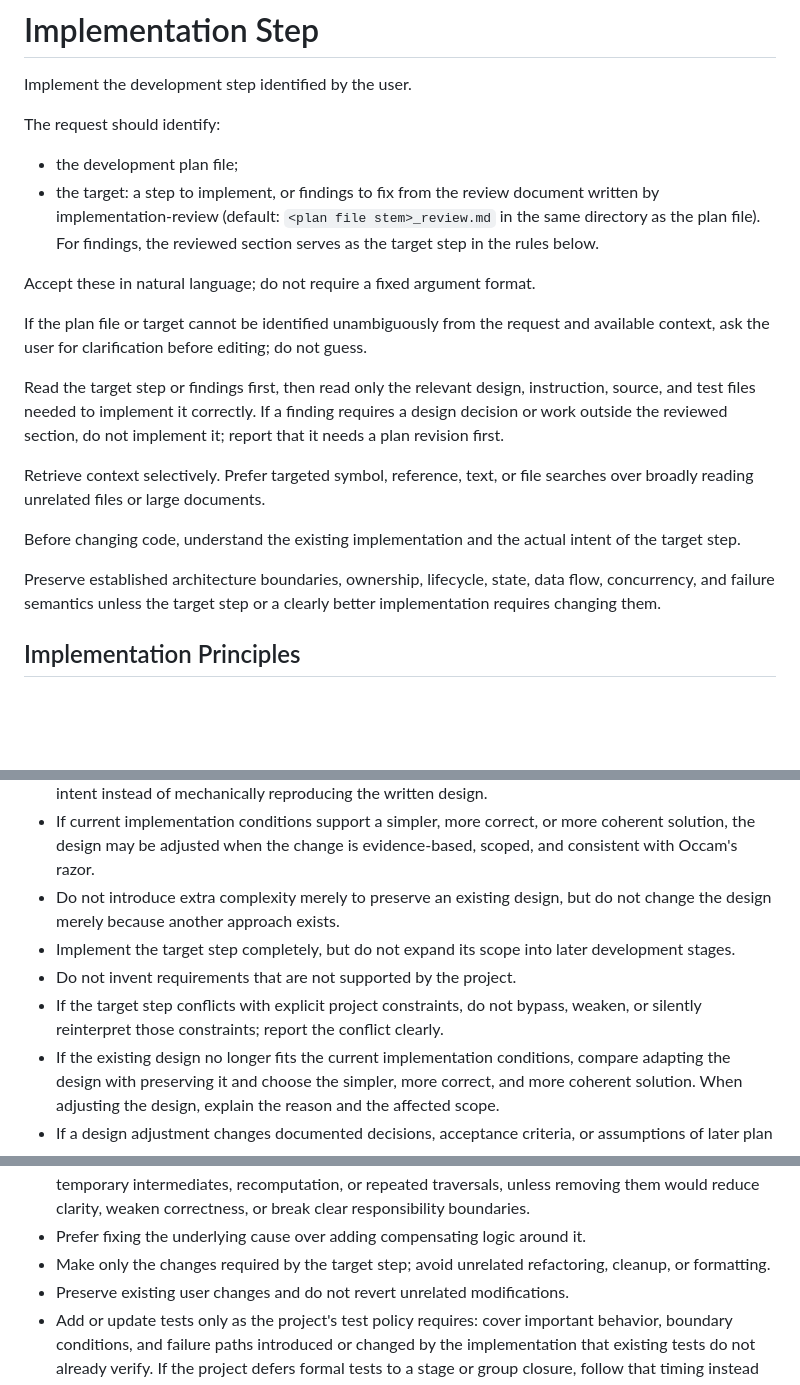
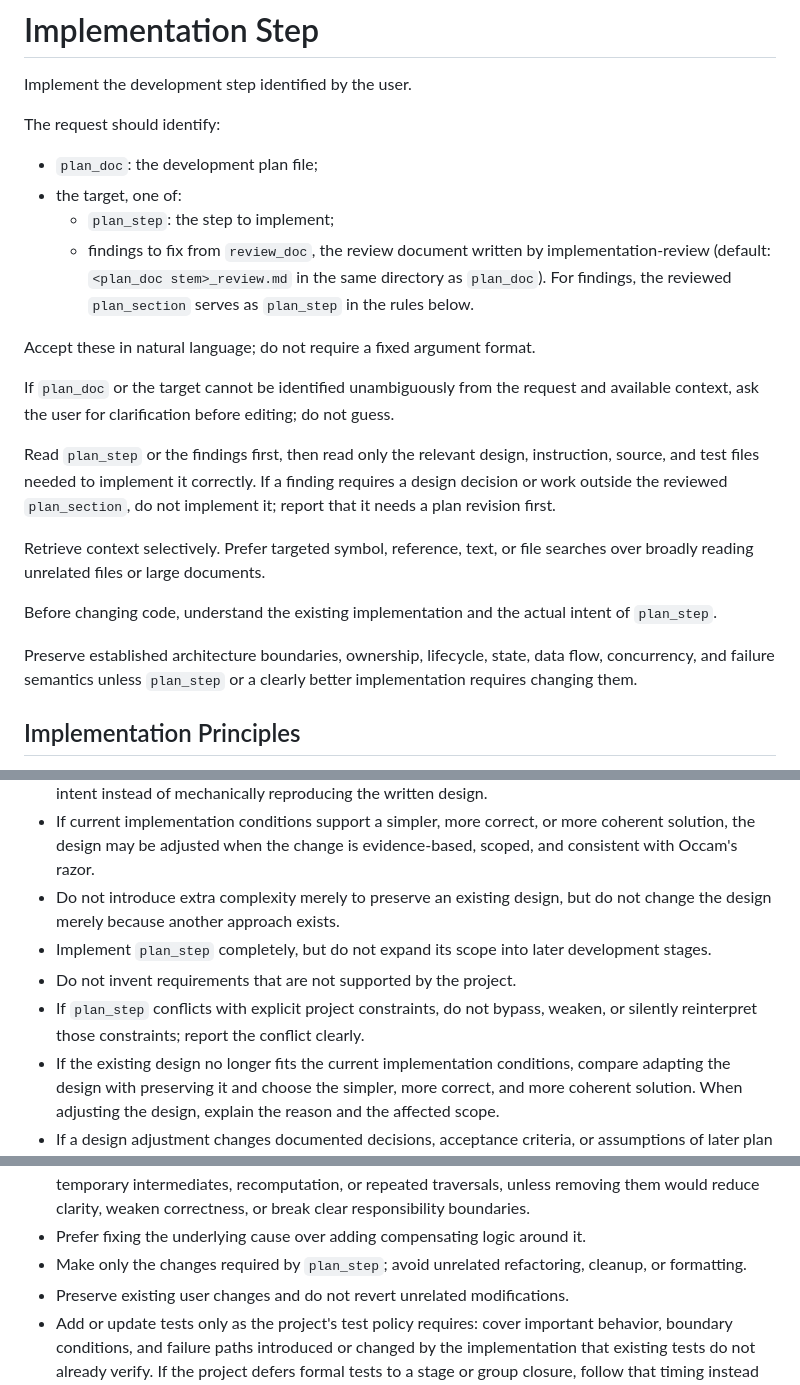
Before and after one commit to recodechen/skills, a Markdown page: implementation-step/SKILL.md, 3 parts joined by grey strips. Rendered like a GitHub page; blank space fills up the shorter version.

```diff
--- a/implementation-step/SKILL.md
+++ b/implementation-step/SKILL.md
@@ -9,20 +9,22 @@ Implement the development step identified by the user.
 
 The request should identify:
 
-- the development plan file;
-- the target: a step to implement, or findings to fix from the review document written by implementation-review (default: `<plan file stem>_review.md` in the same directory as the plan file). For findings, the reviewed section serves as the target step in the rules below.
+- `plan_doc`: the development plan file;
+- the target, one of:
+  - `plan_step`: the step to implement;
+  - findings to fix from `review_doc`, the review document written by implementation-review (default: `<plan_doc stem>_review.md` in the same directory as `plan_doc`). For findings, the reviewed `plan_section` serves as `plan_step` in the rules below.
 
 Accept these in natural language; do not require a fixed argument format.
 
-If the plan file or target cannot be identified unambiguously from the request and available context, ask the user for clarification before editing; do not guess.
+If `plan_doc` or the target cannot be identified unambiguously from the request and available context, ask the user for clarification before editing; do not guess.
 
-Read the target step or findings first, then read only the relevant design, instruction, source, and test files needed to implement it correctly. If a finding requires a design decision or work outside the reviewed section, do not implement it; report that it needs a plan revision first.
+Read `plan_step` or the findings first, then read only the relevant design, instruction, source, and test files needed to implement it correctly. If a finding requires a design decision or work outside the reviewed `plan_section`, do not implement it; report that it needs a plan revision first.
 
 Retrieve context selectively. Prefer targeted symbol, reference, text, or file searches over broadly reading unrelated files or large documents.
 
-Before changing code, understand the existing implementation and the actual intent of the target step.
+Before changing code, understand the existing implementation and the actual intent of `plan_step`.
 
-Preserve established architecture boundaries, ownership, lifecycle, state, data flow, concurrency, and failure semantics unless the target step or a clearly better implementation requires changing them.
+Preserve established architecture boundaries, ownership, lifecycle, state, data flow, concurrency, and failure semantics unless `plan_step` or a clearly better implementation requires changing them.
 
 ## Implementation Principles
 
@@ -30,9 +32,9 @@ Preserve established architecture boundaries, ownership, lifecycle, state, data
 - Treat project design as the implementation baseline, not as an immutable rule. Understand the design intent instead of mechanically reproducing the written design.
 - If current implementation conditions support a simpler, more correct, or more coherent solution, the design may be adjusted when the change is evidence-based, scoped, and consistent with Occam's razor.
 - Do not introduce extra complexity merely to preserve an existing design, but do not change the design merely because another approach exists.
-- Implement the target step completely, but do not expand its scope into later development stages.
+- Implement `plan_step` completely, but do not expand its scope into later development stages.
 - Do not invent requirements that are not supported by the project.
-- If the target step conflicts with explicit project constraints, do not bypass, weaken, or silently reinterpret those constraints; report the conflict clearly.
+- If `plan_step` conflicts with explicit project constraints, do not bypass, weaken, or silently reinterpret those constraints; report the conflict clearly.
 - If the existing design no longer fits the current implementation conditions, compare adapting the design with preserving it and choose the simpler, more correct, and more coherent solution. When adjusting the design, explain the reason and the affected scope.
 - If a design adjustment changes documented decisions, acceptance criteria, or assumptions of later plan steps, update the affected authoritative documents and plan sections as part of the implementation. If project constraints or task scope prevent the required updates, do not implement a divergent design; report the conflict.
 - Prefer the simplest correct implementation that satisfies the current requirement.
@@ -40,7 +42,7 @@ Preserve established architecture boundaries, ownership, lifecycle, state, data
 - Reuse existing mechanisms when they already satisfy the requirement; do not create parallel implementations or duplicate sources of truth.
 - Avoid unnecessary data movement or repeated work, including redundant copies, conversions, temporary intermediates, recomputation, or repeated traversals, unless removing them would reduce clarity, weaken correctness, or break clear responsibility boundaries.
 - Prefer fixing the underlying cause over adding compensating logic around it.
-- Make only the changes required by the target step; avoid unrelated refactoring, cleanup, or formatting.
+- Make only the changes required by `plan_step`; avoid unrelated refactoring, cleanup, or formatting.
 - Preserve existing user changes and do not revert unrelated modifications.
 - Add or update tests only as the project's test policy requires: cover important behavior, boundary conditions, and failure paths introduced or changed by the implementation that existing tests do not already verify. If the project defers formal tests to a stage or group closure, follow that timing instead of adding tests for every step.
 
```
Also changed, not shown: other parts of implementation-step/SKILL.md (+1 -1 lines), dev-plan-rr/SKILL.md (+8 -8 lines), implementation-review/SKILL.md (+11 -11 lines).
